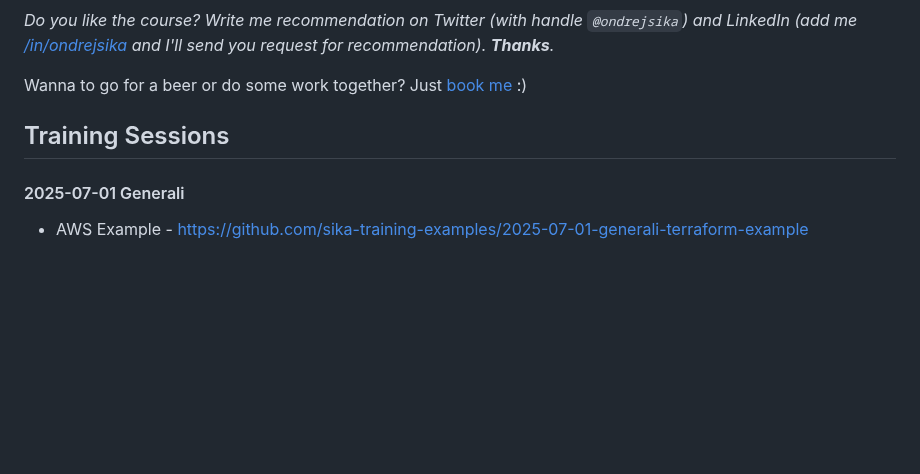
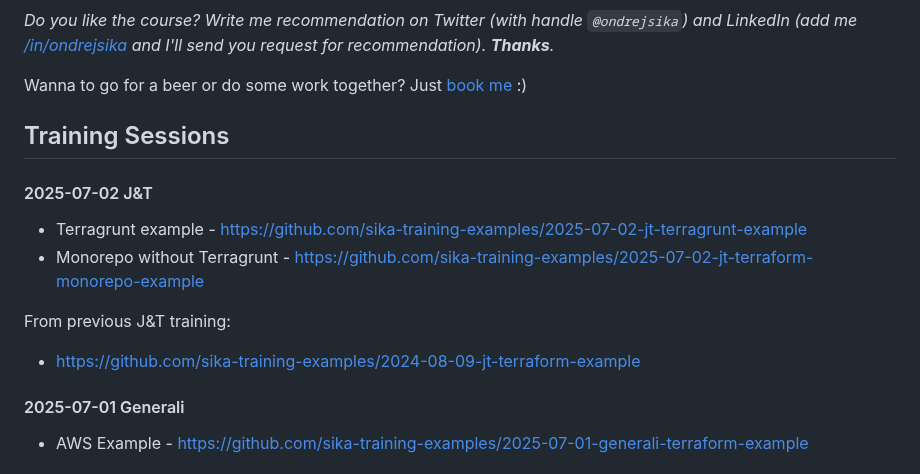
Before and after one commit to ondrejsika/terraform-training, a Markdown page: README.md, the part around the change. Rendered like a GitHub page; blank space fills up the shorter version.

Commit message:
feat(README): Add examples from 2025-07-02 J&T to Training Sessions

```diff
--- a/README.md
+++ b/README.md
@@ -1287,6 +1287,15 @@ Wanna to go for a beer or do some work together? Just [book me](https://book-me.
 
 ## Training Sessions
 
+#### 2025-07-02 J&T
+
+- Terragrunt example - https://github.com/sika-training-examples/2025-07-02-jt-terragrunt-example
+- Monorepo without Terragrunt - https://github.com/sika-training-examples/2025-07-02-jt-terraform-monorepo-example
+
+From previous J&T training:
+
+- https://github.com/sika-training-examples/2024-08-09-jt-terraform-example
+
 #### 2025-07-01 Generali
 
 - AWS Example - https://github.com/sika-training-examples/2025-07-01-generali-terraform-example
```
